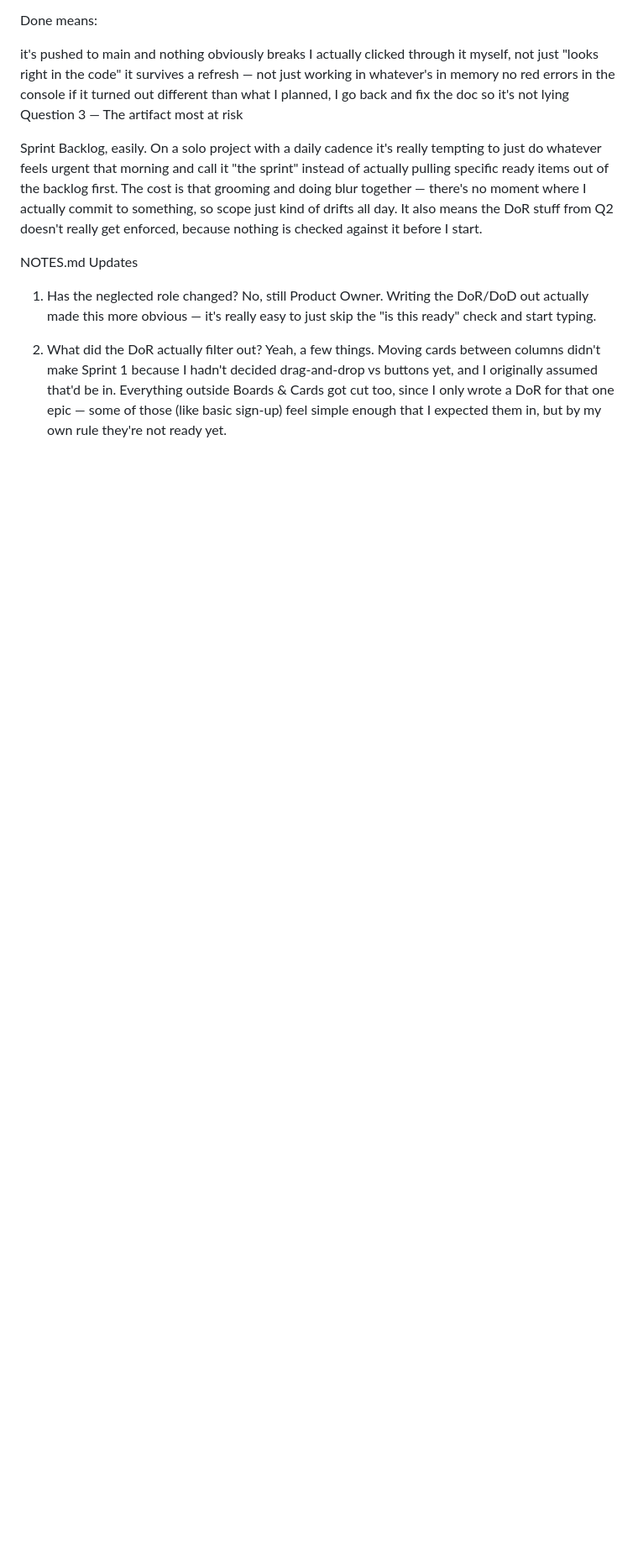
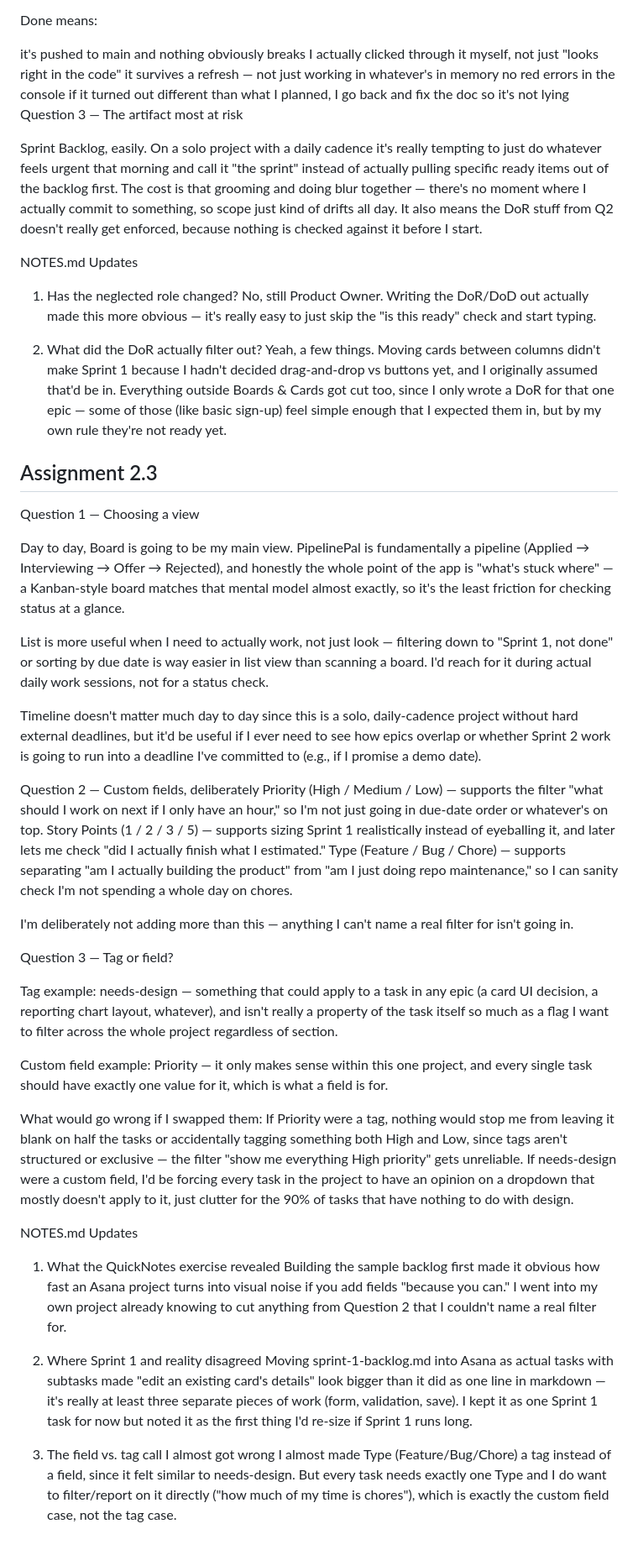
Before and after one commit to ThatoGoodwill/ThatoGoodwill-daily-app, a Markdown page: NOTES-ThatoGoodwill.md, the part around the change. Shown at 84% size. Drawn GitHub-style; blank space fills up the shorter version.

Commit message:
docs:add Assignment 2.3 notes (Asana views, custom fields, tags)

```diff
--- a/NOTES-ThatoGoodwill.md
+++ b/NOTES-ThatoGoodwill.md
@@ -75,3 +75,35 @@ NOTES.md Updates
 1. Has the neglected role changed? No, still Product Owner. Writing the DoR/DoD out actually made this more obvious — it's really easy to just skip the "is this ready" check and start typing.
 
 2. What did the DoR actually filter out? Yeah, a few things. Moving cards between columns didn't make Sprint 1 because I hadn't decided drag-and-drop vs buttons yet, and I originally assumed that'd be in. Everything outside Boards & Cards got cut too, since I only wrote a DoR for that one epic — some of those (like basic sign-up) feel simple enough that I expected them in, but by my own rule they're not ready yet.
+
+## Assignment 2.3
+Question 1 — Choosing a view
+
+Day to day, Board is going to be my main view. PipelinePal is fundamentally a pipeline (Applied → Interviewing → Offer → Rejected), and honestly the whole point of the app is "what's stuck where" — a Kanban-style board matches that mental model almost exactly, so it's the least friction for checking status at a glance.
+
+List is more useful when I need to actually work, not just look — filtering down to "Sprint 1, not done" or sorting by due date is way easier in list view than scanning a board. I'd reach for it during actual daily work sessions, not for a status check.
+
+Timeline doesn't matter much day to day since this is a solo, daily-cadence project without hard external deadlines, but it'd be useful if I ever need to see how epics overlap or whether Sprint 2 work is going to run into a deadline I've committed to (e.g., if I promise a demo date).
+
+Question 2 — Custom fields, deliberately
+Priority (High / Medium / Low) — supports the filter "what should I work on next if I only have an hour," so I'm not just going in due-date order or whatever's on top.
+Story Points (1 / 2 / 3 / 5) — supports sizing Sprint 1 realistically instead of eyeballing it, and later lets me check "did I actually finish what I estimated."
+Type (Feature / Bug / Chore) — supports separating "am I actually building the product" from "am I just doing repo maintenance," so I can sanity check I'm not spending a whole day on chores.
+
+I'm deliberately not adding more than this — anything I can't name a real filter for isn't going in.
+
+Question 3 — Tag or field?
+
+Tag example: needs-design — something that could apply to a task in any epic (a card UI decision, a reporting chart layout, whatever), and isn't really a property of the task itself so much as a flag I want to filter across the whole project regardless of section.
+
+Custom field example: Priority — it only makes sense within this one project, and every single task should have exactly one value for it, which is what a field is for.
+
+What would go wrong if I swapped them: If Priority were a tag, nothing would stop me from leaving it blank on half the tasks or accidentally tagging something both High and Low, since tags aren't structured or exclusive — the filter "show me everything High priority" gets unreliable. If needs-design were a custom field, I'd be forcing every task in the project to have an opinion on a dropdown that mostly doesn't apply to it, just clutter for the 90% of tasks that have nothing to do with design.
+
+NOTES.md Updates
+
+1. What the QuickNotes exercise revealed Building the sample backlog first made it obvious how fast an Asana project turns into visual noise if you add fields "because you can." I went into my own project already knowing to cut anything from Question 2 that I couldn't name a real filter for.
+
+2. Where Sprint 1 and reality disagreed Moving sprint-1-backlog.md into Asana as actual tasks with subtasks made "edit an existing card's details" look bigger than it did as one line in markdown — it's really at least three separate pieces of work (form, validation, save). I kept it as one Sprint 1 task for now but noted it as the first thing I'd re-size if Sprint 1 runs long.
+
+3. The field vs. tag call I almost got wrong I almost made Type (Feature/Bug/Chore) a tag instead of a field, since it felt similar to needs-design. But every task needs exactly one Type and I do want to filter/report on it directly ("how much of my time is chores"), which is exactly the custom field case, not the tag case.
```
